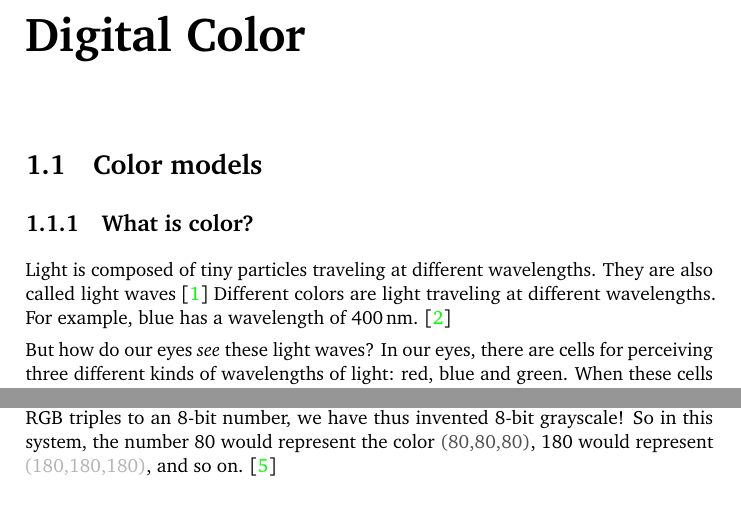
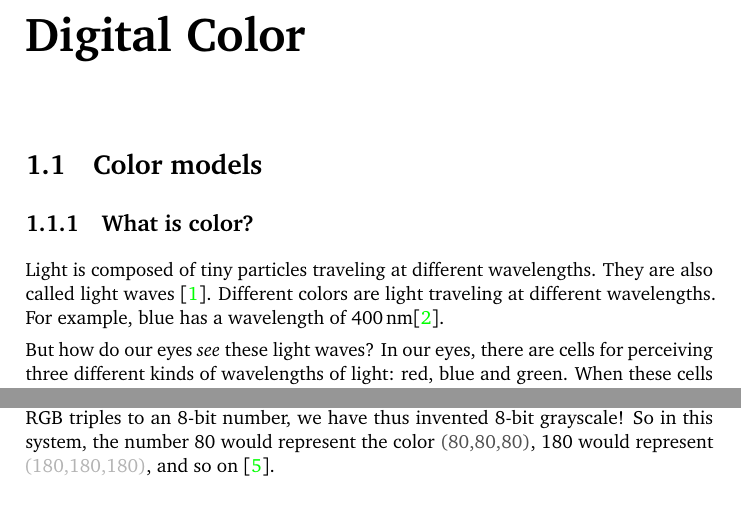
Before and after one commit to Erkaman/digital-image-formats, a LaTeX document (latex/project.tex, which reads latex/digital_color.tex): two parts of pages 8 and 10 of 28, joined at a grey line, cut so that both start at the same text. Compiled offline with pdfLaTeX.

Commit message:
Fixed the citations.

```diff
--- a/latex/digital_color.tex
+++ b/latex/digital_color.tex
@@ -17,10 +17,10 @@
 
   Light is composed of tiny particles traveling at different
   wavelengths\index{wavelength}. They are also called light
-  waves\index{light waves} \cite{neider93:_openg_progr_guide}
+  waves\index{light waves} \cite{neider93:_openg_progr_guide}.
   Different colors are light traveling at different wavelengths. For
   example, blue has a wavelength of
-  \bluewave. \cite{ohlsson99:_digit_bild_kreat}
+  \bluewave \cite{ohlsson99:_digit_bild_kreat}.
 
   But how do our eyes \textit{see} these light waves? In our eyes,
   there are cells for perceiving three different kinds of wavelengths
@@ -179,7 +179,7 @@
   triples to an 8-bit number, we have thus invented 8-bit
   grayscale\index{8-bit grayscale}! So in this system, the number 80
   would represent the color \selfrgbtripgray{80}, 180 would represent
-  \selfrgbtripgray{180}, and so on. \cite{puglia00:_handbook_dig_proj}
+  \selfrgbtripgray{180}, and so on \cite{puglia00:_handbook_dig_proj}.
 
   8-bit grayscale means that we have $2^8=256$ different shades of
   gray. This system is actually applicable to any bit count, as is
```
